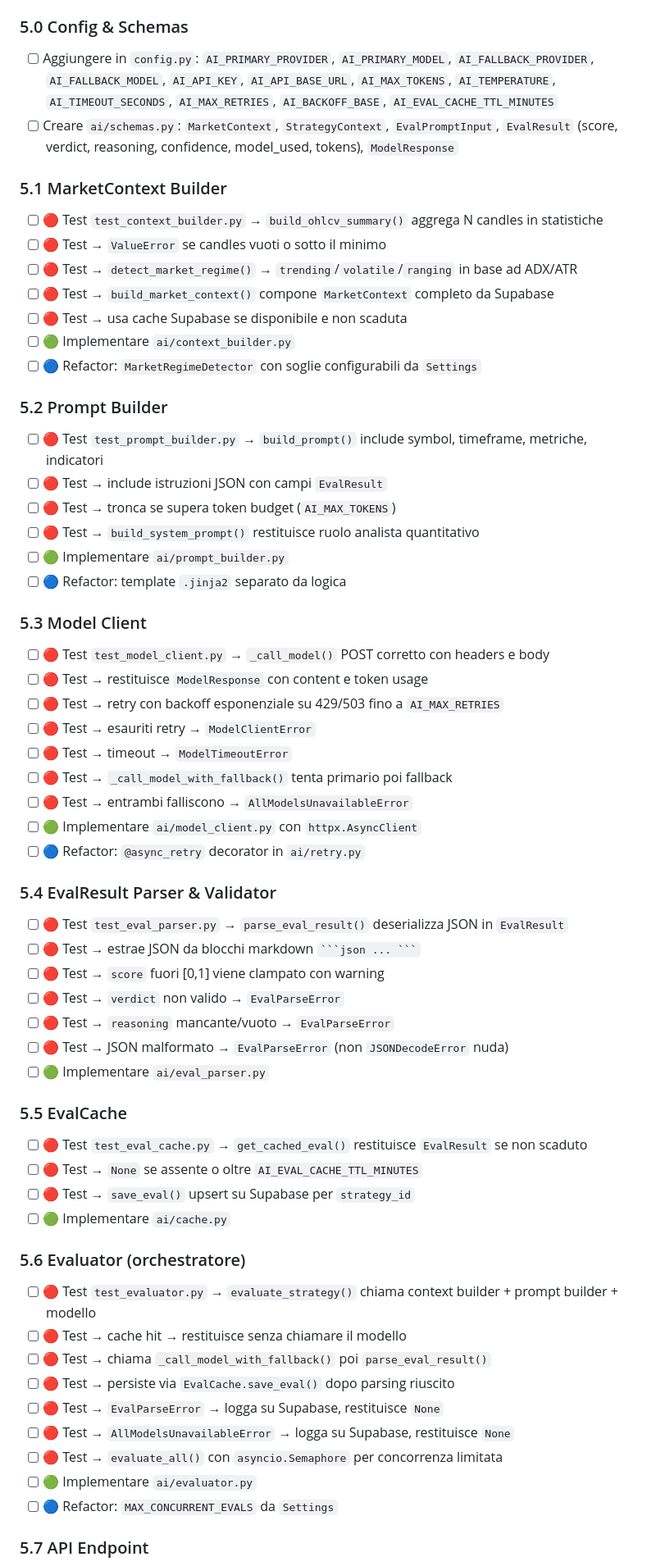
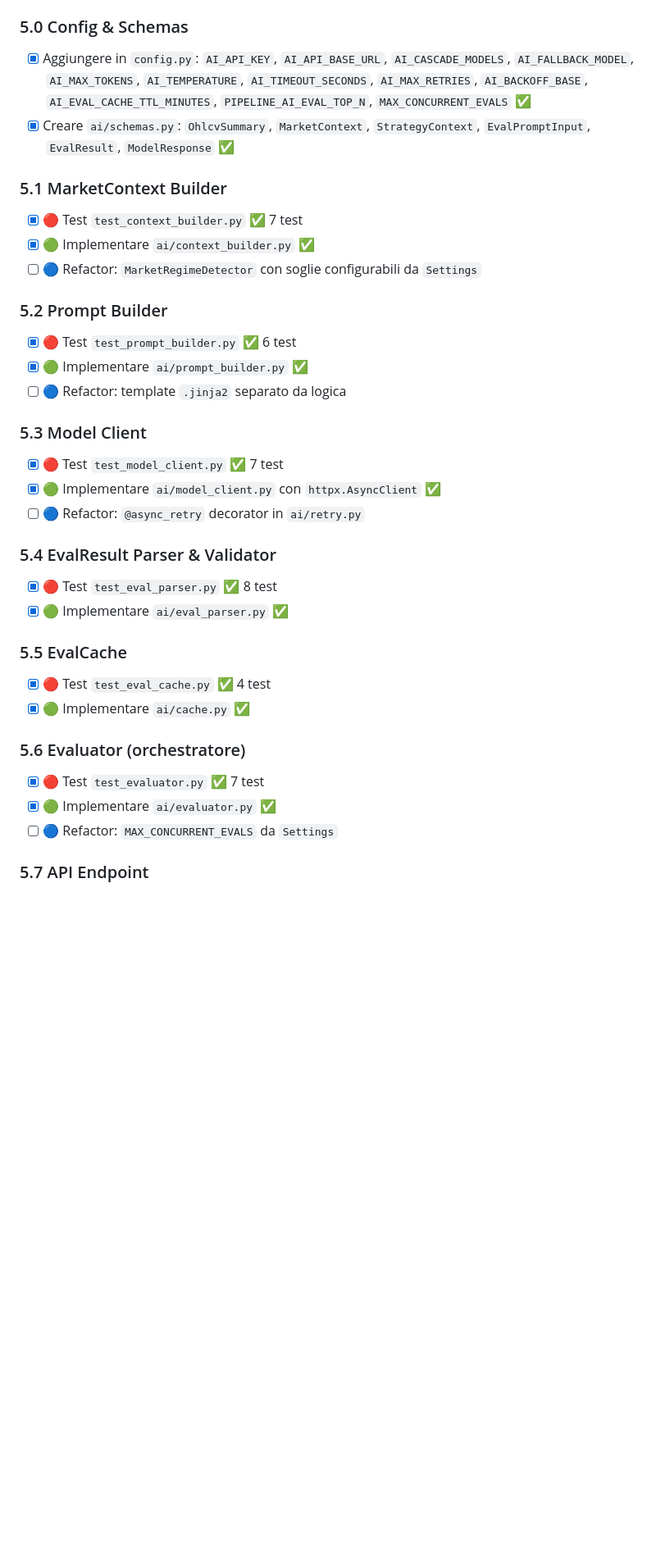
Before and after one commit to otto78/synthtrade, a Markdown page: docs/TASKS.md, the part around one of its changes. Shown at 82% size. GitHub-like rendering; blank space fills up the shorter version.

Commit message:
docs: update TASKS and STORY for Phase 5 completion

````diff
--- a/docs/TASKS.md
+++ b/docs/TASKS.md
@@ -262,61 +262,35 @@
 > Struttura: `synthtrade/backend/app/ai/` con `schemas.py`, `context_builder.py`, `prompt_builder.py`, `model_client.py`, `eval_parser.py`, `cache.py`, `evaluator.py`
 
 ### 5.0 Config & Schemas
-- [ ] Aggiungere in `config.py`: `AI_PRIMARY_PROVIDER`, `AI_PRIMARY_MODEL`, `AI_FALLBACK_PROVIDER`, `AI_FALLBACK_MODEL`, `AI_API_KEY`, `AI_API_BASE_URL`, `AI_MAX_TOKENS`, `AI_TEMPERATURE`, `AI_TIMEOUT_SECONDS`, `AI_MAX_RETRIES`, `AI_BACKOFF_BASE`, `AI_EVAL_CACHE_TTL_MINUTES`
-- [ ] Creare `ai/schemas.py`: `MarketContext`, `StrategyContext`, `EvalPromptInput`, `EvalResult` (score, verdict, reasoning, confidence, model_used, tokens), `ModelResponse`
+- [x] Aggiungere in `config.py`: `AI_API_KEY`, `AI_API_BASE_URL`, `AI_CASCADE_MODELS`, `AI_FALLBACK_MODEL`, `AI_MAX_TOKENS`, `AI_TEMPERATURE`, `AI_TIMEOUT_SECONDS`, `AI_MAX_RETRIES`, `AI_BACKOFF_BASE`, `AI_EVAL_CACHE_TTL_MINUTES`, `PIPELINE_AI_EVAL_TOP_N`, `MAX_CONCURRENT_EVALS` ✅
+- [x] Creare `ai/schemas.py`: `OhlcvSummary`, `MarketContext`, `StrategyContext`, `EvalPromptInput`, `EvalResult`, `ModelResponse` ✅
 
 ### 5.1 MarketContext Builder
-- [ ] 🔴 Test `test_context_builder.py` → `build_ohlcv_summary()` aggrega N candles in statistiche
-- [ ] 🔴 Test → `ValueError` se candles vuoti o sotto il minimo
-- [ ] 🔴 Test → `detect_market_regime()` → `trending`/`volatile`/`ranging` in base ad ADX/ATR
-- [ ] 🔴 Test → `build_market_context()` compone `MarketContext` completo da Supabase
-- [ ] 🔴 Test → usa cache Supabase se disponibile e non scaduta
-- [ ] 🟢 Implementare `ai/context_builder.py`
+- [x] 🔴 Test `test_context_builder.py` ✅ 7 test
+- [x] 🟢 Implementare `ai/context_builder.py` ✅
 - [ ] 🔵 Refactor: `MarketRegimeDetector` con soglie configurabili da `Settings`
 
 ### 5.2 Prompt Builder
-- [ ] 🔴 Test `test_prompt_builder.py` → `build_prompt()` include symbol, timeframe, metriche, indicatori
-- [ ] 🔴 Test → include istruzioni JSON con campi `EvalResult`
-- [ ] 🔴 Test → tronca se supera token budget (`AI_MAX_TOKENS`)
-- [ ] 🔴 Test → `build_system_prompt()` restituisce ruolo analista quantitativo
-- [ ] 🟢 Implementare `ai/prompt_builder.py`
+- [x] 🔴 Test `test_prompt_builder.py` ✅ 6 test
+- [x] 🟢 Implementare `ai/prompt_builder.py` ✅
 - [ ] 🔵 Refactor: template `.jinja2` separato da logica
 
 ### 5.3 Model Client
-- [ ] 🔴 Test `test_model_client.py` → `_call_model()` POST corretto con headers e body
-- [ ] 🔴 Test → restituisce `ModelResponse` con content e token usage
-- [ ] 🔴 Test → retry con backoff esponenziale su 429/503 fino a `AI_MAX_RETRIES`
-- [ ] 🔴 Test → esauriti retry → `ModelClientError`
-- [ ] 🔴 Test → timeout → `ModelTimeoutError`
-- [ ] 🔴 Test → `_call_model_with_fallback()` tenta primario poi fallback
-- [ ] 🔴 Test → entrambi falliscono → `AllModelsUnavailableError`
-- [ ] 🟢 Implementare `ai/model_client.py` con `httpx.AsyncClient`
+- [x] 🔴 Test `test_model_client.py` ✅ 7 test
+- [x] 🟢 Implementare `ai/model_client.py` con `httpx.AsyncClient` ✅
 - [ ] 🔵 Refactor: `@async_retry` decorator in `ai/retry.py`
 
 ### 5.4 EvalResult Parser & Validator
-- [ ] 🔴 Test `test_eval_parser.py` → `parse_eval_result()` deserializza JSON in `EvalResult`
-- [ ] 🔴 Test → estrae JSON da blocchi markdown ` ```json ... ``` `
-- [ ] 🔴 Test → `score` fuori [0,1] viene clampato con warning
-- [ ] 🔴 Test → `verdict` non valido → `EvalParseError`
-- [ ] 🔴 Test → `reasoning` mancante/vuoto → `EvalParseError`
-- [ ] 🔴 Test → JSON malformato → `EvalParseError` (non `JSONDecodeError` nuda)
-- [ ] 🟢 Implementare `ai/eval_parser.py`
+- [x] 🔴 Test `test_eval_parser.py` ✅ 8 test
+- [x] 🟢 Implementare `ai/eval_parser.py` ✅
 
 ### 5.5 EvalCache
-- [ ] 🔴 Test `test_eval_cache.py` → `get_cached_eval()` restituisce `EvalResult` se non scaduto
-- [ ] 🔴 Test → `None` se assente o oltre `AI_EVAL_CACHE_TTL_MINUTES`
-- [ ] 🔴 Test → `save_eval()` upsert su Supabase per `strategy_id`
-- [ ] 🟢 Implementare `ai/cache.py`
+- [x] 🔴 Test `test_eval_cache.py` ✅ 4 test
+- [x] 🟢 Implementare `ai/cache.py` ✅
 
 ### 5.6 Evaluator (orchestratore)
-- [ ] 🔴 Test `test_evaluator.py` → `evaluate_strategy()` chiama context builder + prompt builder + modello
-- [ ] 🔴 Test → cache hit → restituisce senza chiamare il modello
-- [ ] 🔴 Test → chiama `_call_model_with_fallback()` poi `parse_eval_result()`
-- [ ] 🔴 Test → persiste via `EvalCache.save_eval()` dopo parsing riuscito
-- [ ] 🔴 Test → `EvalParseError` → logga su Supabase, restituisce `None`
-- [ ] 🔴 Test → `AllModelsUnavailableError` → logga su Supabase, restituisce `None`
-- [ ] 🔴 Test → `evaluate_all()` con `asyncio.Semaphore` per concorrenza limitata
-- [ ] 🟢 Implementare `ai/evaluator.py`
+- [x] 🔴 Test `test_evaluator.py` ✅ 7 test
+- [x] 🟢 Implementare `ai/evaluator.py` ✅
 - [ ] 🔵 Refactor: `MAX_CONCURRENT_EVALS` da `Settings`
 
 ### 5.7 API Endpoint
````
Also changed, not shown: other parts of docs/TASKS.md (+5 -15 lines), docs/STORY.md (+9 -4 lines).
